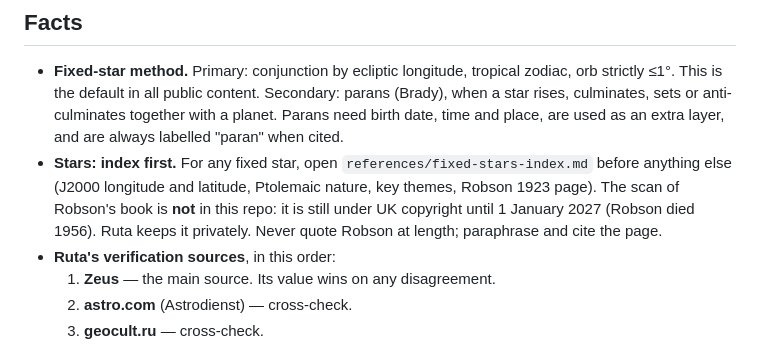
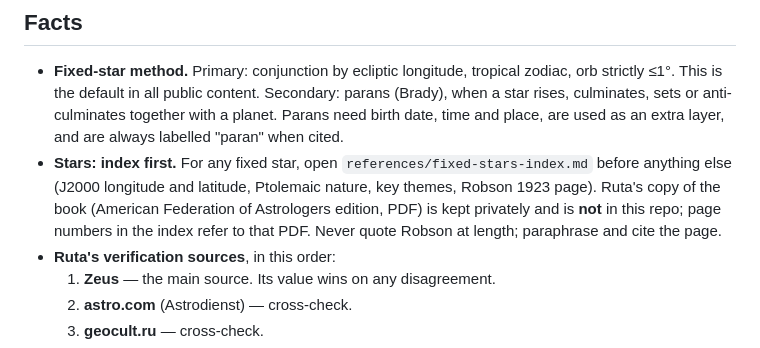
Before and after one commit to amaranabodhi-max/Core-Soul-Blueprint, a Markdown page: .claude/veyra-core.md, the part around the change. Rendered like a GitHub page.

```diff
--- a/.claude/veyra-core.md
+++ b/.claude/veyra-core.md
@@ -61,7 +61,7 @@ The single source of truth for every Veyra agent. If an agent file says somethin
 
 ## Facts
 - **Fixed-star method.** Primary: conjunction by ecliptic longitude, tropical zodiac, orb strictly ≤1°. This is the default in all public content. Secondary: parans (Brady), when a star rises, culminates, sets or anti-culminates together with a planet. Parans need birth date, time and place, are used as an extra layer, and are always labelled "paran" when cited.
-- **Stars: index first.** For any fixed star, open `references/fixed-stars-index.md` before anything else (J2000 longitude and latitude, Ptolemaic nature, key themes, Robson 1923 page). The scan of Robson's book is **not** in this repo: it is still under UK copyright until 1 January 2027 (Robson died 1956). Ruta keeps it privately. Never quote Robson at length; paraphrase and cite the page.
+- **Stars: index first.** For any fixed star, open `references/fixed-stars-index.md` before anything else (J2000 longitude and latitude, Ptolemaic nature, key themes, Robson 1923 page). Ruta's copy of the book (American Federation of Astrologers edition, PDF) is kept privately and is **not** in this repo; page numbers in the index refer to that PDF. Never quote Robson at length; paraphrase and cite the page.
 - **Ruta's verification sources**, in this order:
   1. **Zeus** — the main source. Its value wins on any disagreement.
   2. **astro.com** (Astrodienst) — cross-check.
```
Also changed, not shown: references/fixed-stars-index.md (added, +136 -0 lines).
